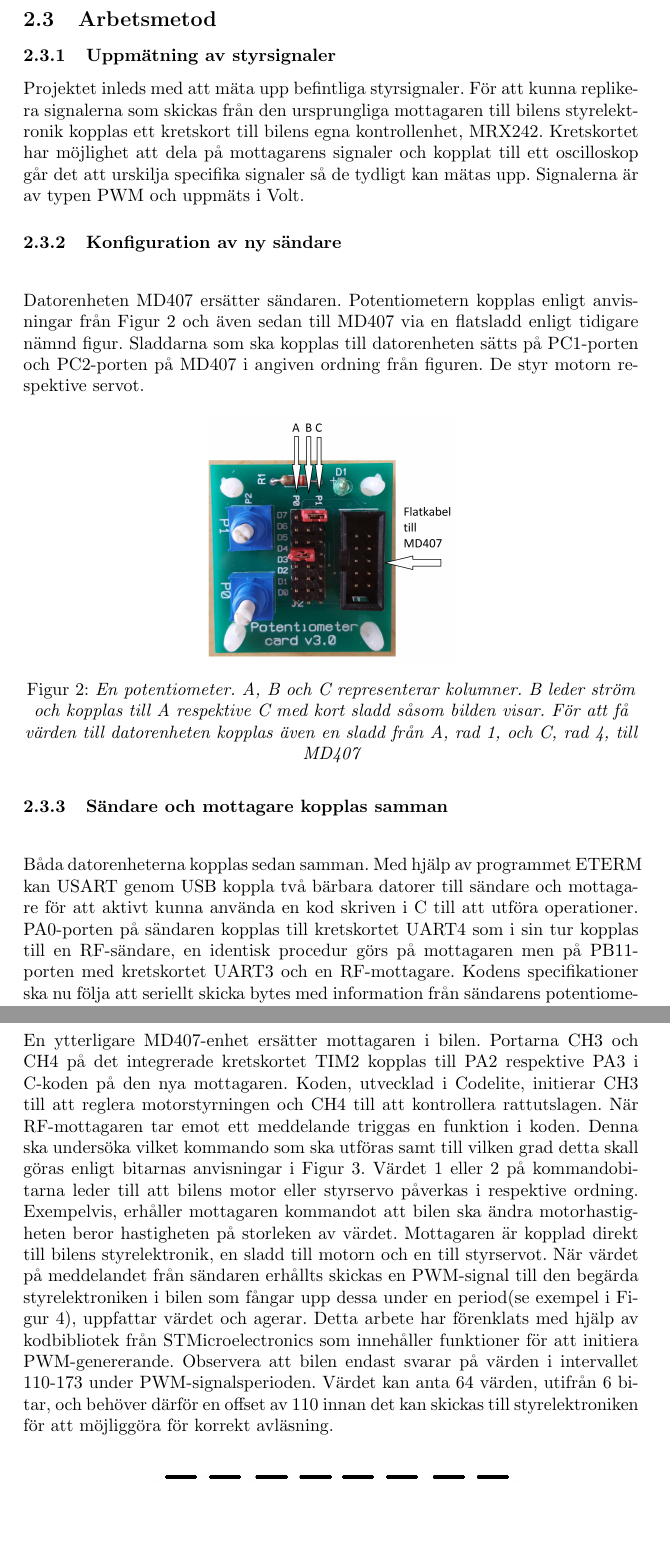
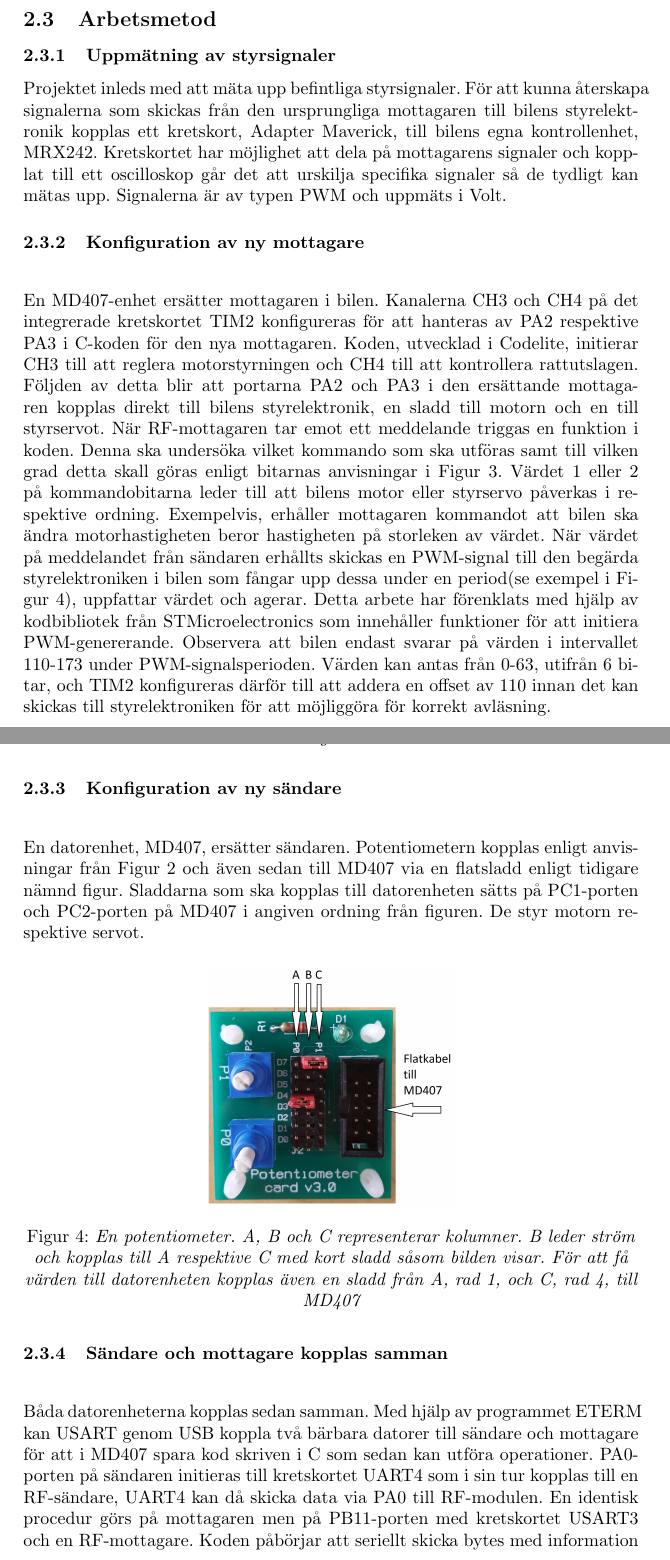
Before and after one commit to Junttila/DAT290-7, a LaTeX document (projektrapport/projektrapport.tex): two parts of pages 5 and 6 of 14, joined at a grey line, cut so that both start at the same text, the shorter picture padded with empty space. Compiled offline with pdfLaTeX.

Commit message:
Makes adjustments after comments

```diff
--- a/projektrapport/projektrapport.tex
+++ b/projektrapport/projektrapport.tex
@@ -104,33 +104,13 @@ Målen nedan beskriver konkret vad som uppnås med projektet.
 \subsection{Arbetsmetod}
 \subsubsection{Uppmätning av styrsignaler}
 %VILKET KRETSKORT
-Projektet inleds med att mäta upp befintliga styrsignaler. För att kunna replikera signalerna som skickas från den ursprungliga mottagaren till bilens styrelektronik kopplas ett kretskort till bilens egna kontrollenhet, MRX242. Kretskortet har möjlighet att dela på mottagarens signaler och kopplat till ett oscilloskop går det att urskilja specifika signaler så de tydligt kan mätas upp. Signalerna är av typen PWM och uppmäts i Volt.
-
-
-\subsubsection{Konfiguration av ny sändare}
-\vspace{5mm} \noindent
-Datorenheten MD407 ersätter sändaren. Potentiometern kopplas enligt anvisningar från Figur 2 och även sedan till MD407 via en flatsladd enligt tidigare nämnd figur. Sladdarna som ska kopplas till datorenheten sätts på PC1-porten och PC2-porten på MD407 i angiven ordning från figuren. De styr motorn respektive servot.
-
-%Koden till detta skrivs i C med utvecklingsmiljön Codelite.
-
-
-
-\begin{figure}[H]
-\includegraphics[scale=0.05]{PotentiometerMedRitning.jpg}
-\centering
-\caption{\it En potentiometer. A, B och C representerar kolumner. B leder ström och kopplas till A respektive C med kort sladd såsom bilden visar. För att få värden till datorenheten kopplas även en sladd från A, rad 1, och C, rad 4, till MD407}
-\end{figure}
-
-\subsubsection{Sändare och mottagare kopplas samman}
-%NÄMN VILKET BIBLIOTEK HJLPFUNKTIONERNA KOMMER IFRÅN
-\vspace{5mm} \noindent
-Båda datorenheterna kopplas sedan samman. Med hjälp av programmet ETERM kan USART genom USB koppla två bärbara datorer till sändare och mottagare för att aktivt kunna använda en kod skriven i C till att utföra operationer. PA0-porten på sändaren kopplas till kretskortet UART4 som i sin tur kopplas till en RF-sändare, en identisk procedur görs på mottagaren men på PB11-porten med kretskortet UART3 och en RF-mottagare. Kodens specifikationer ska nu följa att seriellt skicka bytes med information från sändarens potentiometer till mottagarens enhet för avläsning. Viktigt är att koden initierar bytes att skickas ungefär 100 gånger i sekunden för att minska störningar och för att få värdeövergångarna att bli så jämna som möjligt. Stöd från hjälpfunktioner i bibliotek möjliggör för att kunna skriva till PA0-porten och läsa från PB11-porten. Koden är utvecklad i Codelite.
+Projektet inleds med att mäta upp befintliga styrsignaler. För att kunna återskapa signalerna som skickas från den ursprungliga mottagaren till bilens styrelektronik kopplas ett kretskort, Adapter Maverick, till bilens egna kontrollenhet, MRX242. Kretskortet har möjlighet att dela på mottagarens signaler och kopplat till ett oscilloskop går det att urskilja specifika signaler så de tydligt kan mätas upp. Signalerna är av typen PWM och uppmäts i Volt.
 
 
 \subsubsection{Konfiguration av ny mottagare}
 %ENHET TILL 110-173
 \vspace{5mm} \noindent
-En ytterligare MD407-enhet ersätter mottagaren i bilen. Portarna CH3 och CH4 på det integrerade kretskortet TIM2 kopplas till PA2 respektive PA3 i C-koden på den nya mottagaren. Koden, utvecklad i Codelite, initierar CH3 till att reglera motorstyrningen och CH4 till att kontrollera rattutslagen. När RF-mottagaren tar emot ett meddelande triggas en funktion i koden. Denna ska undersöka vilket kommando som ska utföras samt till vilken grad detta skall göras enligt bitarnas anvisningar i Figur 3. Värdet 1 eller 2 på kommandobitarna leder till att bilens motor eller styrservo påverkas i respektive ordning. Exempelvis, erhåller mottagaren kommandot att bilen ska ändra motorhastigheten beror hastigheten på storleken av värdet. Mottagaren är kopplad direkt till bilens styrelektronik, en sladd till motorn och en till styrservot. När värdet på meddelandet från sändaren erhållts skickas en PWM-signal till den begärda styrelektroniken i bilen som fångar upp dessa under en period(se exempel i Figur 4), uppfattar värdet och agerar. Detta arbete har förenklats med hjälp av kodbibliotek från STMicroelectronics som innehåller funktioner för att initiera PWM-genererande. Observera att bilen endast svarar på värden i intervallet 110-173 under PWM-signalsperioden. Värdet kan anta 64 värden, utifrån 6 bitar, och behöver därför en offset av 110 innan det kan skickas till styrelektroniken för att möjliggöra för korrekt avläsning.
+En MD407-enhet ersätter mottagaren i bilen. Kanalerna CH3 och CH4 på det integrerade kretskortet TIM2 konfigureras för att hanteras av PA2 respektive PA3 i C-koden för den nya mottagaren. Koden, utvecklad i Codelite, initierar CH3 till att reglera motorstyrningen och CH4 till att kontrollera rattutslagen. Följden av detta blir att portarna PA2 och PA3 i den ersättande mottagaren kopplas direkt till bilens styrelektronik, en sladd till motorn och en till styrservot. När RF-mottagaren tar emot ett meddelande triggas en funktion i koden. Denna ska undersöka vilket kommando som ska utföras samt till vilken grad detta skall göras enligt bitarnas anvisningar i Figur 3. Värdet 1 eller 2 på kommandobitarna leder till att bilens motor eller styrservo påverkas i respektive ordning. Exempelvis, erhåller mottagaren kommandot att bilen ska ändra motorhastigheten beror hastigheten på storleken av värdet. När värdet på meddelandet från sändaren erhållts skickas en PWM-signal till den begärda styrelektroniken i bilen som fångar upp dessa under en period(se exempel i Figur 4), uppfattar värdet och agerar. Detta arbete har förenklats med hjälp av kodbibliotek från STMicroelectronics som innehåller funktioner för att initiera PWM-genererande. Observera att bilen endast svarar på värden i intervallet 110-173 under PWM-signalsperioden. Värden kan antas från 0-63, utifrån 6 bitar, och TIM2 konfigureras därför till att addera en offset av 110 innan det kan skickas till styrelektroniken för att möjliggöra för korrekt avläsning.
 
 
 
@@ -146,6 +126,29 @@ En ytterligare MD407-enhet ersätter mottagaren i bilen. Portarna CH3 och CH4 p
 \centering
 \caption{\it Exempel på möjliga PWM-signaler. Om byten indikerar att motorn ska påverkas kommer den i fall A och B köra i högsta takt baklänges resspektive framlänges. I fall C hamnar bilen i neutralt läge och står då stilla. Signalen i fall D tolkas ej av bilens styrelektronik då det ligger utanför dess avläsningsintervall.}
 \end{figure}
+
+
+
+\subsubsection{Konfiguration av ny sändare}
+\vspace{5mm} \noindent
+En datorenhet, MD407, ersätter sändaren. Potentiometern kopplas enligt anvisningar från Figur 2 och även sedan till MD407 via en flatsladd enligt tidigare nämnd figur. Sladdarna som ska kopplas till datorenheten sätts på PC1-porten och PC2-porten på MD407 i angiven ordning från figuren. De styr motorn respektive servot.
+
+%Koden till detta skrivs i C med utvecklingsmiljön Codelite.
+
+
+
+\begin{figure}[H]
+\includegraphics[scale=0.05]{PotentiometerMedRitning.jpg}
+\centering
+\caption{\it En potentiometer. A, B och C representerar kolumner. B leder ström och kopplas till A respektive C med kort sladd såsom bilden visar. För att få värden till datorenheten kopplas även en sladd från A, rad 1, och C, rad 4, till MD407}
+\end{figure}
+
+\subsubsection{Sändare och mottagare kopplas samman}
+%NÄMN VILKET BIBLIOTEK HJLPFUNKTIONERNA KOMMER IFRÅN
+\vspace{5mm} \noindent
+Båda datorenheterna kopplas sedan samman. Med hjälp av programmet ETERM kan USART genom USB koppla två bärbara datorer till sändare och mottagare för att i MD407 spara kod skriven i C som sedan kan utföra operationer. PA0-porten på sändaren initieras till kretskortet UART4 som i sin tur kopplas till en RF-sändare, UART4 kan då skicka data via PA0 till RF-modulen. En identisk procedur görs på mottagaren men på PB11-porten med kretskortet USART3 och en RF-mottagare. Koden påbörjar att seriellt skicka bytes med information från sändarens potentiometer till mottagarens enhet för avläsning. Viktigt är att koden initierar bytes att skickas ungefär 100 gånger i sekunden för att minska störningar och för att få värdeövergångarna att bli så jämna som möjligt. Stöd från hjälpfunktioner i bibliotek möjliggör för att kunna skriva till PA0-porten och läsa från PB11-porten. Koden är utvecklad i Codelite.
+
+
 
 %TILL RESULTAT
 %För att informationsutbytet ska fungera utan att störningar kommer emellan meddelandena skickas signaler ungefär 100 gånger per sekund och de tas emot med samma hastighet
```
Also changed, not shown: projektrapport/projektrapport.tex (4 more changed lines).
